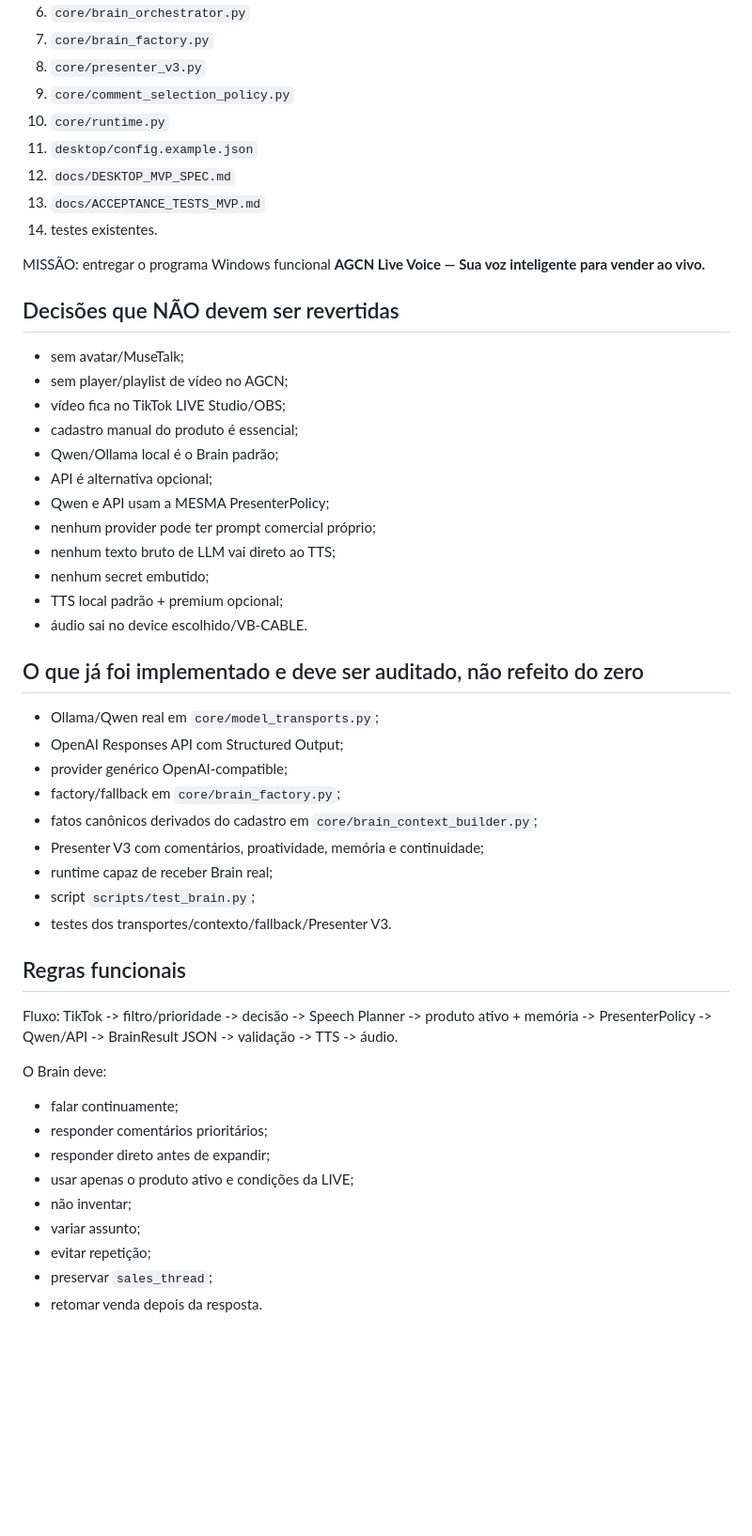
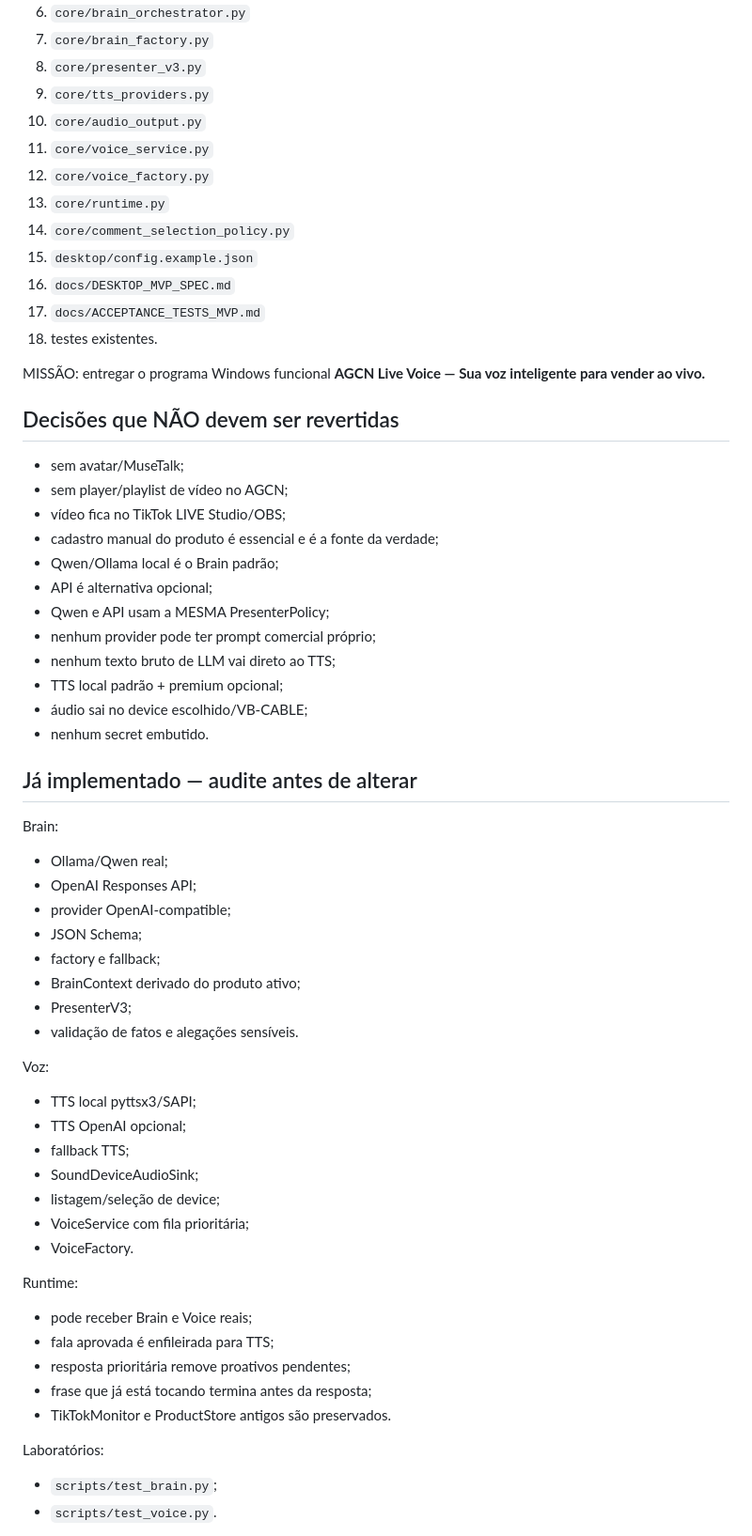
Before and after one commit to adrse/AGCN-Live-Voice, a Markdown page: docs/ASTRA_6_PROMPT.md, the part around one of its changes. Shown at 94% size. GitHub-like rendering; blank space fills up the shorter version.

Commit message:
docs: atualiza missao Astra para auditar pipeline quase completo

```diff
--- a/docs/ASTRA_6_PROMPT.md
+++ b/docs/ASTRA_6_PROMPT.md
@@ -13,12 +13,16 @@ Leia nesta ordem:
 6. `core/brain_orchestrator.py`
 7. `core/brain_factory.py`
 8. `core/presenter_v3.py`
-9. `core/comment_selection_policy.py`
-10. `core/runtime.py`
-11. `desktop/config.example.json`
-12. `docs/DESKTOP_MVP_SPEC.md`
-13. `docs/ACCEPTANCE_TESTS_MVP.md`
-14. testes existentes.
+9. `core/tts_providers.py`
+10. `core/audio_output.py`
+11. `core/voice_service.py`
+12. `core/voice_factory.py`
+13. `core/runtime.py`
+14. `core/comment_selection_policy.py`
+15. `desktop/config.example.json`
+16. `docs/DESKTOP_MVP_SPEC.md`
+17. `docs/ACCEPTANCE_TESTS_MVP.md`
+18. testes existentes.
 
 MISSÃO: entregar o programa Windows funcional **AGCN Live Voice — Sua voz inteligente para vender ao vivo.**
 
@@ -27,41 +31,45 @@ MISSÃO: entregar o programa Windows funcional **AGCN Live Voice — Sua voz int
 - sem avatar/MuseTalk;
 - sem player/playlist de vídeo no AGCN;
 - vídeo fica no TikTok LIVE Studio/OBS;
-- cadastro manual do produto é essencial;
+- cadastro manual do produto é essencial e é a fonte da verdade;
 - Qwen/Ollama local é o Brain padrão;
 - API é alternativa opcional;
 - Qwen e API usam a MESMA PresenterPolicy;
 - nenhum provider pode ter prompt comercial próprio;
 - nenhum texto bruto de LLM vai direto ao TTS;
-- nenhum secret embutido;
 - TTS local padrão + premium opcional;
-- áudio sai no device escolhido/VB-CABLE.
+- áudio sai no device escolhido/VB-CABLE;
+- nenhum secret embutido.
 
-## O que já foi implementado e deve ser auditado, não refeito do zero
+## Já implementado — audite antes de alterar
 
-- Ollama/Qwen real em `core/model_transports.py`;
-- OpenAI Responses API com Structured Output;
-- provider genérico OpenAI-compatible;
-- factory/fallback em `core/brain_factory.py`;
-- fatos canônicos derivados do cadastro em `core/brain_context_builder.py`;
-- Presenter V3 com comentários, proatividade, memória e continuidade;
-- runtime capaz de receber Brain real;
-- script `scripts/test_brain.py`;
-- testes dos transportes/contexto/fallback/Presenter V3.
+Brain:
+- Ollama/Qwen real;
+- OpenAI Responses API;
+- provider OpenAI-compatible;
+- JSON Schema;
+- factory e fallback;
+- BrainContext derivado do produto ativo;
+- PresenterV3;
+- validação de fatos e alegações sensíveis.
 
-## Regras funcionais
+Voz:
+- TTS local pyttsx3/SAPI;
+- TTS OpenAI opcional;
+- fallback TTS;
+- SoundDeviceAudioSink;
+- listagem/seleção de device;
+- VoiceService com fila prioritária;
+- VoiceFactory.
 
-Fluxo:
-TikTok -> filtro/prioridade -> decisão -> Speech Planner -> produto ativo + memória -> PresenterPolicy -> Qwen/API -> BrainResult JSON -> validação -> TTS -> áudio.
+Runtime:
+- pode receber Brain e Voice reais;
+- fala aprovada é enfileirada para TTS;
+- resposta prioritária remove proativos pendentes;
+- frase que já está tocando termina antes da resposta;
+- TikTokMonitor e ProductStore antigos são preservados.
 
-O Brain deve:
-- falar continuamente;
-- responder comentários prioritários;
-- responder direto antes de expandir;
-- usar apenas o produto ativo e condições da LIVE;
-- não inventar;
-- variar assunto;
-- evitar repetição;
-- preservar `sales_thread`;
-- retomar venda depois da resposta.
+Laboratórios:
+- `scripts/test_brain.py`;
+- `scripts/test_voice.py`.
 
```
Also changed, not shown: other parts of docs/ASTRA_6_PROMPT.md (+48 -16 lines).
